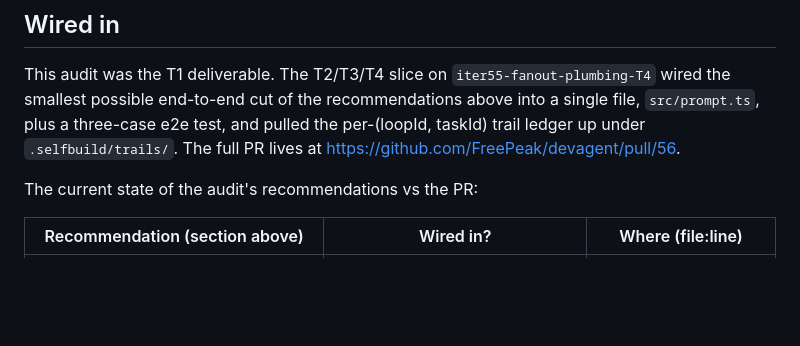
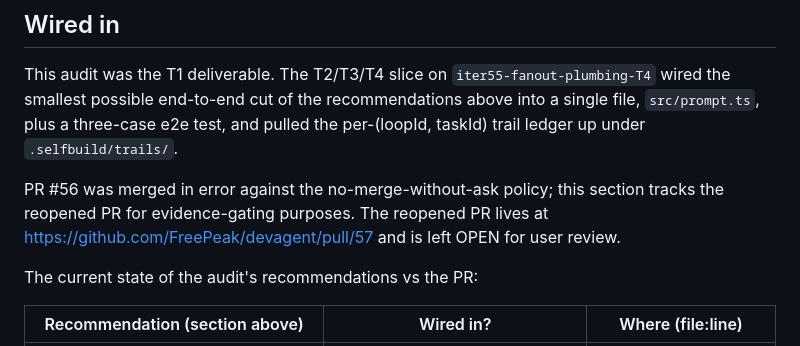
Before and after one commit to FreePeak/devagent, a Markdown page: docs/iter55/fanout-audit.md, the part around one of its changes. GitHub-like rendering; blank space fills up the shorter version.

Commit message:
docs(iter55): reopen 'Wired in' section to track PR #57 (PR #56 merged in error)
PR #56 was merged against the no-merge-without-ask policy and is no longer acceptable as the delivery artifact. This commit updates the 'Wired in' section of docs/iter55/fanout-audit.md to link to the reopened PR (#57) and to explicitly call out the PR #56 violation so the audit doc reflects the correct evidence-gated state.

No source code touched; documentation only.

```diff
--- a/docs/iter55/fanout-audit.md
+++ b/docs/iter55/fanout-audit.md
@@ -386,8 +386,13 @@ This audit was the T1 deliverable. The T2/T3/T4 slice on
 `iter55-fanout-plumbing-T4` wired the smallest possible end-to-end cut
 of the recommendations above into a single file, `src/prompt.ts`, plus
 a three-case e2e test, and pulled the per-(loopId, taskId) trail ledger
-up under `.selfbuild/trails/`. The full PR lives at
-<https://github.com/FreePeak/devagent/pull/56>.
+up under `.selfbuild/trails/`.
+
+PR #56 was merged in error against the no-merge-without-ask policy;
+this section tracks the reopened PR for evidence-gating purposes.
+The reopened PR lives at
+<https://github.com/FreePeak/devagent/pull/57> and is left OPEN for
+user review.
 
 The current state of the audit's recommendations vs the PR:
 
```
Also changed, not shown: other parts of docs/iter55/fanout-audit.md (+1 -1 lines).
